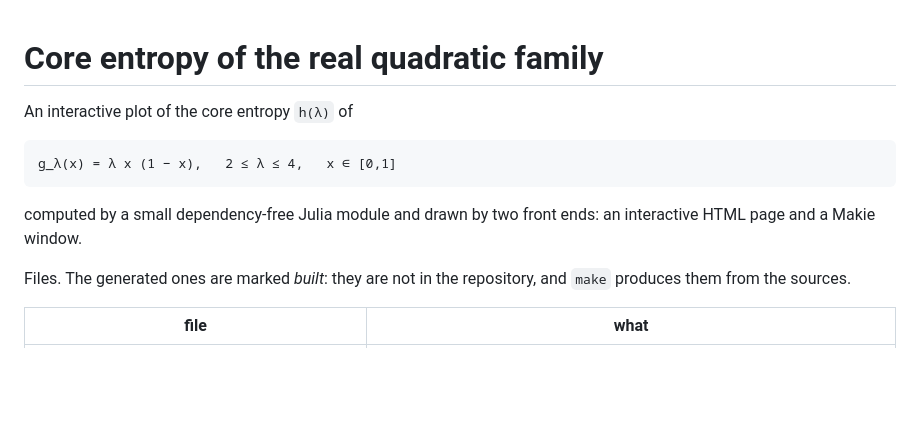
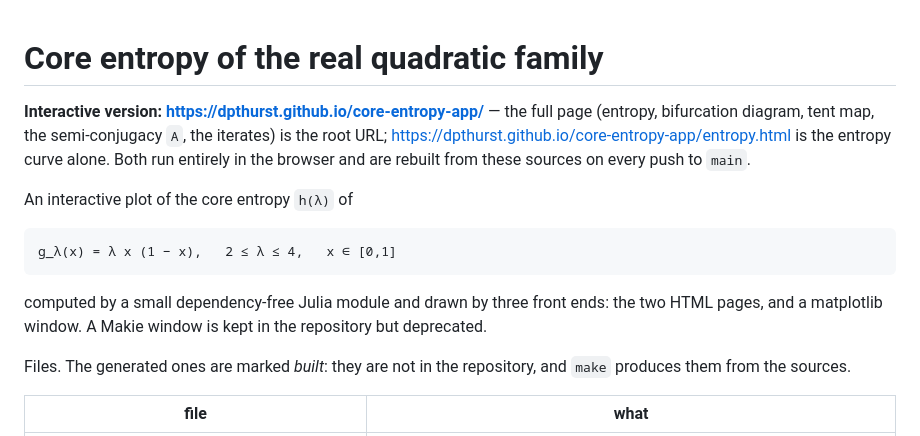
Before and after one commit to dpthurst/core-entropy-app, a Markdown page: README.md, the part around the change. Rendered like a GitHub page; blank space fills up the shorter version.

Commit message:
Link the interactive version from the top of the README
The pages have been live for a while and the README never said so.  It now opens with
both addresses: the root URL, which is the full page, and entropy.html, the curve alone.

The same paragraph said the module is "drawn by two front ends: an interactive HTML page
and a Makie window", which stopped being true when the matplotlib window arrived and the
Makie one was deprecated.  It now names the three front ends and says what the Makie file
is for.

````diff
--- a/README.md
+++ b/README.md
@@ -1,4 +1,9 @@
 # Core entropy of the real quadratic family
+
+**Interactive version: <https://dpthurst.github.io/core-entropy-app/>** — the full page
+(entropy, bifurcation diagram, tent map, the semi-conjugacy `A`, the iterates) is the root
+URL; <https://dpthurst.github.io/core-entropy-app/entropy.html> is the entropy curve alone.
+Both run entirely in the browser and are rebuilt from these sources on every push to `main`.
 
 An interactive plot of the core entropy `h(λ)` of
 
@@ -6,8 +11,8 @@ An interactive plot of the core entropy `h(λ)` of
 g_λ(x) = λ x (1 − x),   2 ≤ λ ≤ 4,   x ∈ [0,1]
 ```
 
-computed by a small dependency-free Julia module and drawn by two front ends:
-an interactive HTML page and a Makie window.
+computed by a small dependency-free Julia module and drawn by three front ends: the two HTML
+pages, and a matplotlib window. A Makie window is kept in the repository but deprecated.
 
 Files.  The generated ones are marked *built*: they are not in the repository, and `make`
 produces them from the sources.
````
